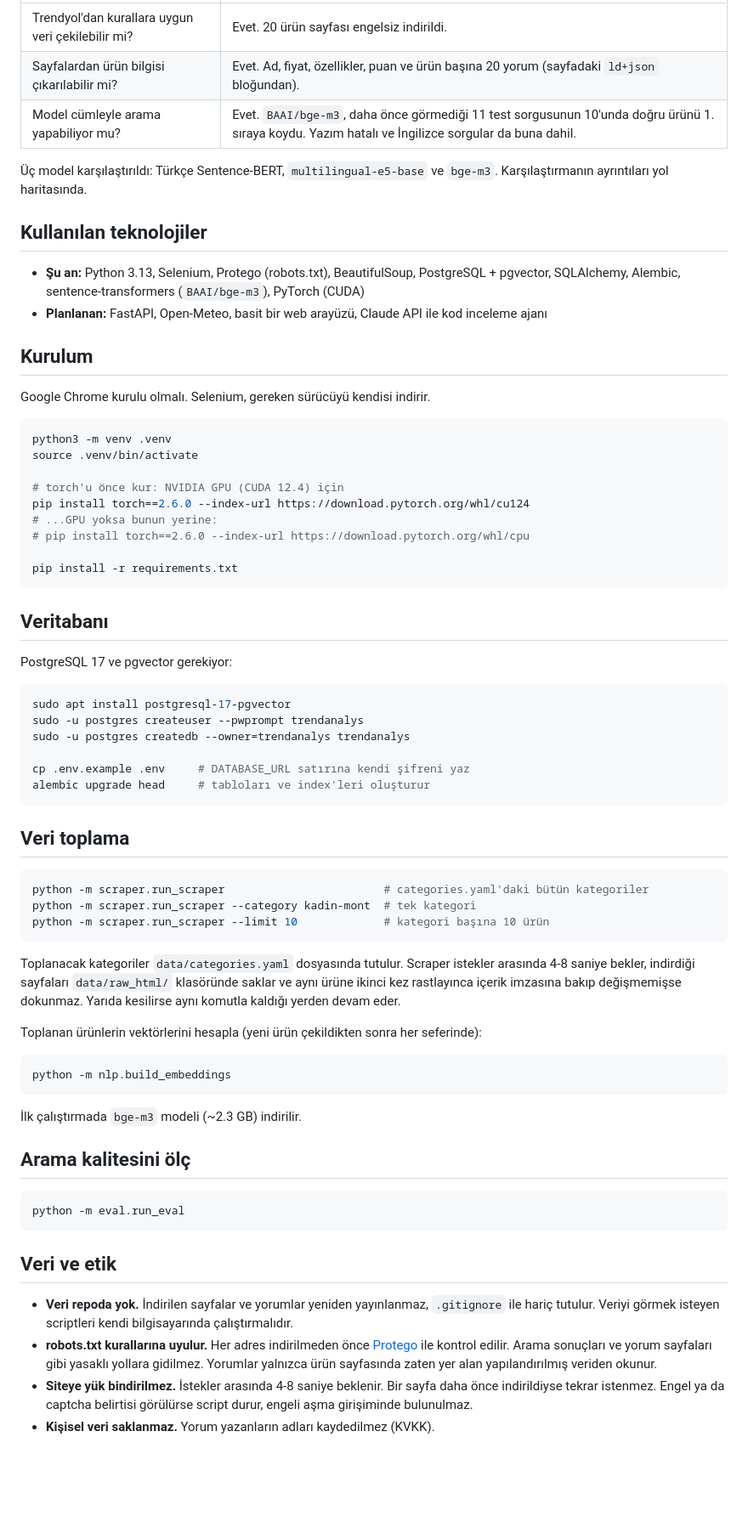
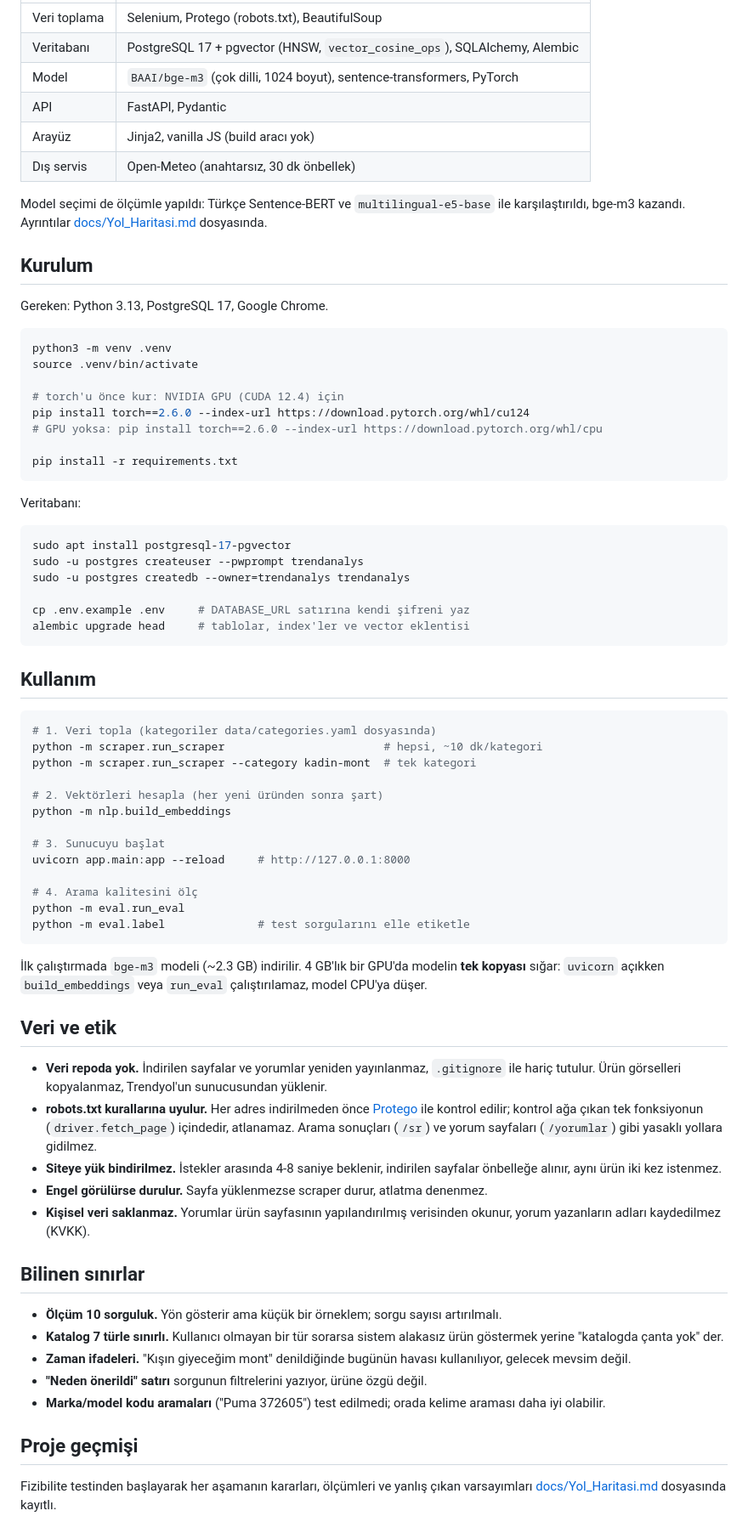
Before and after one commit to busracck/trendanalys, a Markdown page: README.md, the part around one of its changes. Shown at 85% size. Drawn GitHub-style; blank space fills up the shorter version.

Commit message:
README, ölçüm sonuçları ve katalogda olmayan kategori davranışı

````diff
--- a/README.md
+++ b/README.md
@@ -16,18 +51,16 @@ Bu proje, Trendyol'dan toplanan bir ürün kataloğu üzerinde **anlamsal (seman
 |---|---|
-| Trendyol'dan kurallara uygun veri çekilebilir mi? | Evet. 20 ürün sayfası engelsiz indirildi. |
-| Sayfalardan ürün bilgisi çıkarılabilir mi? | Evet. Ad, fiyat, özellikler, puan ve ürün başına 20 yorum (sayfadaki `ld+json` bloğundan). |
-| Model cümleyle arama yapabiliyor mu? | Evet. `BAAI/bge-m3`, daha önce görmediği 11 test sorgusunun 10'unda doğru ürünü 1. sıraya koydu. Yazım hatalı ve İngilizce sorgular da buna dahil. |
+| Veri toplama | Selenium, Protego (robots.txt), BeautifulSoup |
+| Veritabanı | PostgreSQL 17 + pgvector (HNSW, `vector_cosine_ops`), SQLAlchemy, Alembic |
+| Model | `BAAI/bge-m3` (çok dilli, 1024 boyut), sentence-transformers, PyTorch |
+| API | FastAPI, Pydantic |
+| Arayüz | Jinja2, vanilla JS (build aracı yok) |
+| Dış servis | Open-Meteo (anahtarsız, 30 dk önbellek) |
 
-Üç model karşılaştırıldı: Türkçe Sentence-BERT, `multilingual-e5-base` ve `bge-m3`. Karşılaştırmanın ayrıntıları yol haritasında.
-
-## Kullanılan teknolojiler
-
-- **Şu an:** Python 3.13, Selenium, Protego (robots.txt), BeautifulSoup, PostgreSQL + pgvector, SQLAlchemy, Alembic, sentence-transformers (`BAAI/bge-m3`), PyTorch (CUDA)
-- **Planlanan:** FastAPI, Open-Meteo, basit bir web arayüzü, Claude API ile kod inceleme ajanı
+Model seçimi de ölçümle yapıldı: Türkçe Sentence-BERT ve `multilingual-e5-base` ile karşılaştırıldı, bge-m3 kazandı. Ayrıntılar [docs/Yol_Haritasi.md](docs/Yol_Haritasi.md) dosyasında.
 
 ## Kurulum
 
-Google Chrome kurulu olmalı. Selenium, gereken sürücüyü kendisi indirir.
+Gereken: Python 3.13, PostgreSQL 17, Google Chrome.
 
 ```bash
 python3 -m venv .venv
@@ -35,15 +68,12 @@ source .venv/bin/activate
 
 # torch'u önce kur: NVIDIA GPU (CUDA 12.4) için
 pip install torch==2.6.0 --index-url https://download.pytorch.org/whl/cu124
-# ...GPU yoksa bunun yerine:
-# pip install torch==2.6.0 --index-url https://download.pytorch.org/whl/cpu
+# GPU yoksa: pip install torch==2.6.0 --index-url https://download.pytorch.org/whl/cpu
 
 pip install -r requirements.txt
 ```
 
-## Veritabanı
-
-PostgreSQL 17 ve pgvector gerekiyor:
+Veritabanı:
 
 ```bash
 sudo apt install postgresql-17-pgvector
@@ -51,36 +81,45 @@ sudo -u postgres createuser --pwprompt trendanalys
 sudo -u postgres createdb --owner=trendanalys trendanalys
 
 cp .env.example .env     # DATABASE_URL satırına kendi şifreni yaz
-alembic upgrade head     # tabloları ve index'leri oluşturur
+alembic upgrade head     # tablolar, index'ler ve vector eklentisi
 ```
 
-## Veri toplama
+## Kullanım
 
 ```bash
-python -m scraper.run_scraper                        # categories.yaml'daki bütün kategoriler
+# 1. Veri topla (kategoriler data/categories.yaml dosyasında)
+python -m scraper.run_scraper                        # hepsi, ~10 dk/kategori
 python -m scraper.run_scraper --category kadin-mont  # tek kategori
-python -m scraper.run_scraper --limit 10             # kategori başına 10 ürün
+
+# 2. Vektörleri hesapla (her yeni üründen sonra şart)
+python -m nlp.build_embeddings
+
+# 3. Sunucuyu başlat
+uvicorn app.main:app --reload     # http://127.0.0.1:8000
+
+# 4. Arama kalitesini ölç
+python -m eval.run_eval
+python -m eval.label              # test sorgularını elle etiketle
 ```
 
-Toplanacak kategoriler `data/categories.yaml` dosyasında tutulur. Scraper istekler arasında 4-8 saniye bekler, indirdiği sayfaları `data/raw_html/` klasöründe saklar ve aynı ürüne ikinci kez rastlayınca içerik imzasına bakıp değişmemişse dokunmaz. Yarıda kesilirse aynı komutla kaldığı yerden devam eder.
-
-Toplanan ürünlerin vektörlerini hesapla (yeni ürün çekildikten sonra her seferinde):
-
-```bash
-python -m nlp.build_embeddings
-```
-
-İlk çalıştırmada `bge-m3` modeli (~2.3 GB) indirilir.
-
-## Arama kalitesini ölç
-
-```bash
-python -m eval.run_eval
-```
+İlk çalıştırmada `bge-m3` modeli (~2.3 GB) indirilir. 4 GB'lık bir GPU'da modelin **tek kopyası** sığar: `uvicorn` açıkken `build_embeddings` veya `run_eval` çalıştırılamaz, model CPU'ya düşer.
 
 ## Veri ve etik
 
-- **Veri repoda yok.** İndirilen sayfalar ve yorumlar yeniden yayınlanmaz, `.gitignore` ile hariç tutulur. Veriyi görmek isteyen scriptleri kendi bilgisayarında çalıştırmalıdır.
-- **robots.txt kurallarına uyulur.** Her adres indirilmeden önce [Protego](https://github.com/scrapy/protego) ile kontrol edilir. Arama sonuçları ve yorum sayfaları gibi yasaklı yollara gidilmez. Yorumlar yalnızca ürün sayfasında zaten yer alan yapılandırılmış veriden okunur.
-- **Siteye yük bindirilmez.** İstekler arasında 4-8 saniye beklenir. Bir sayfa daha önce indirildiyse tekrar istenmez. Engel ya da captcha belirtisi görülürse script durur, engeli aşma girişiminde bulunulmaz.
-- **Kişisel veri saklanmaz.** Yorum yazanların adları kaydedilmez (KVKK).
+- **Veri repoda yok.** İndirilen sayfalar ve yorumlar yeniden yayınlanmaz, `.gitignore` ile hariç tutulur. Ürün görselleri kopyalanmaz, Trendyol'un sunucusundan yüklenir.
+- **robots.txt kurallarına uyulur.** Her adres indirilmeden önce [Protego](https://github.com/scrapy/protego) ile kontrol edilir; kontrol ağa çıkan tek fonksiyonun (`driver.fetch_page`) içindedir, atlanamaz. Arama sonuçları (`/sr`) ve yorum sayfaları (`/yorumlar`) gibi yasaklı yollara gidilmez.
+- **Siteye yük bindirilmez.** İstekler arasında 4-8 saniye beklenir, indirilen sayfalar önbelleğe alınır, aynı ürün iki kez istenmez.
+- **Engel görülürse durulur.** Sayfa yüklenmezse scraper durur, atlatma denenmez.
+- **Kişisel veri saklanmaz.** Yorumlar ürün sayfasının yapılandırılmış verisinden okunur, yorum yazanların adları kaydedilmez (KVKK).
+
+## Bilinen sınırlar
+
+- **Ölçüm 10 sorguluk.** Yön gösterir ama küçük bir örneklem; sorgu sayısı artırılmalı.
+- **Katalog 7 türle sınırlı.** Kullanıcı olmayan bir tür sorarsa sistem alakasız ürün göstermek yerine "katalogda çanta yok" der.
+- **Zaman ifadeleri.** "Kışın giyeceğim mont" denildiğinde bugünün havası kullanılıyor, gelecek mevsim değil.
+- **"Neden önerildi" satırı** sorgunun filtrelerini yazıyor, ürüne özgü değil.
+- **Marka/model kodu aramaları** ("Puma 372605") test edilmedi; orada kelime araması daha iyi olabilir.
+
+## Proje geçmişi
+
+Fizibilite testinden başlayarak her aşamanın kararları, ölçümleri ve yanlış çıkan varsayımları [docs/Yol_Haritasi.md](docs/Yol_Haritasi.md) dosyasında kayıtlı.
````
Also changed, not shown: other parts of README.md (+45 -10 lines), docs/Yol_Haritasi.md (+20 -6 lines), docs/ekran-goruntusu.png (added), 10 other files.
